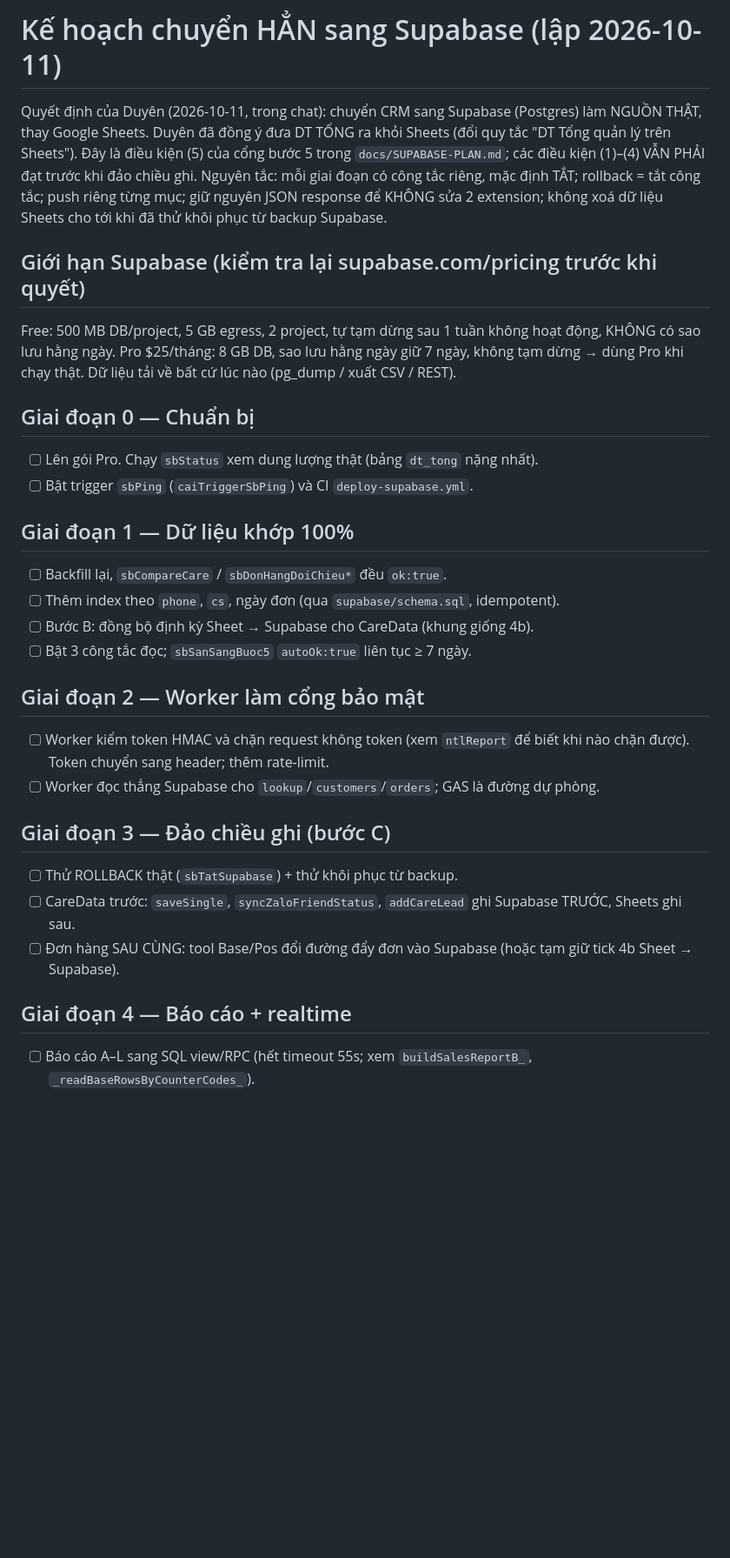
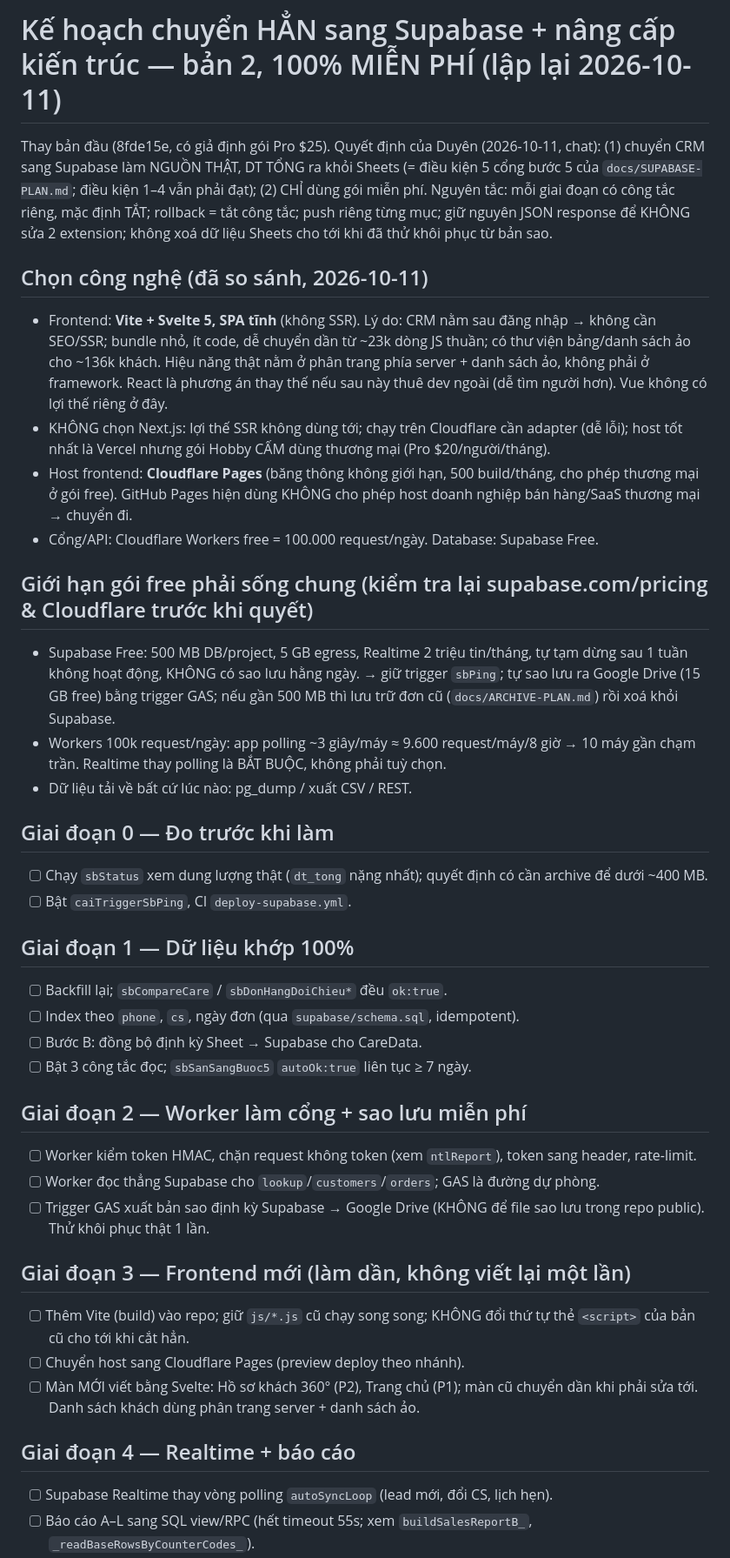
Before and after one commit to duyenhoang91tl-lab/Duyencr, a Markdown page: docs/MIGRATE-SUPABASE-FULL.md, the part around one of its changes. Shown at 87% size. Drawn GitHub-style; blank space fills up the shorter version.

Commit message:
Docs: viet lai ke hoach Supabase ban 2 — 100% mien phi + chon Vite/Svelte SPA tren Cloudflare Pages. Ly do: Duyen chi muon dung goi free; bao cao so sanh cho thay Vercel Hobby cam thuong mai, GitHub Pages khong cho host SaaS thuong mai, Workers free 100k req/ngay nen polling 3s/may se cham tran -> Realtime bat buoc; Supabase Free khong co backup -> tu xuat Drive. Viec tiep: GD0 (sbStatus).

```diff
--- a/docs/MIGRATE-SUPABASE-FULL.md
+++ b/docs/MIGRATE-SUPABASE-FULL.md
@@ -1,25 +1,35 @@
-# Kế hoạch chuyển HẲN sang Supabase (lập 2026-10-11)
+# Kế hoạch chuyển HẲN sang Supabase + nâng cấp kiến trúc — bản 2, 100% MIỄN PHÍ (lập lại 2026-10-11)
 
-Quyết định của Duyên (2026-10-11, trong chat): chuyển CRM sang Supabase (Postgres) làm NGUỒN THẬT, thay Google Sheets. Duyên đã đồng ý đưa DT TỔNG ra khỏi Sheets (đổi quy tắc "DT Tổng quản lý trên Sheets"). Đây là điều kiện (5) của cổng bước 5 trong `docs/SUPABASE-PLAN.md`; các điều kiện (1)–(4) VẪN PHẢI đạt trước khi đảo chiều ghi.
-Nguyên tắc: mỗi giai đoạn có công tắc riêng, mặc định TẮT; rollback = tắt công tắc; push riêng từng mục; giữ nguyên JSON response để KHÔNG sửa 2 extension; không xoá dữ liệu Sheets cho tới khi đã thử khôi phục từ backup Supabase.
+Thay bản đầu (8fde15e, có giả định gói Pro $25). Quyết định của Duyên (2026-10-11, chat): (1) chuyển CRM sang Supabase làm NGUỒN THẬT, DT TỔNG ra khỏi Sheets (= điều kiện 5 cổng bước 5 của `docs/SUPABASE-PLAN.md`; điều kiện 1–4 vẫn phải đạt); (2) CHỈ dùng gói miễn phí.
+Nguyên tắc: mỗi giai đoạn có công tắc riêng, mặc định TẮT; rollback = tắt công tắc; push riêng từng mục; giữ nguyên JSON response để KHÔNG sửa 2 extension; không xoá dữ liệu Sheets cho tới khi đã thử khôi phục từ bản sao.
 
-## Giới hạn Supabase (kiểm tra lại supabase.com/pricing trước khi quyết)
-Free: 500 MB DB/project, 5 GB egress, 2 project, tự tạm dừng sau 1 tuần không hoạt động, KHÔNG có sao lưu hằng ngày. Pro $25/tháng: 8 GB DB, sao lưu hằng ngày giữ 7 ngày, không tạm dừng → dùng Pro khi chạy thật. Dữ liệu tải về bất cứ lúc nào (pg_dump / xuất CSV / REST).
+## Chọn công nghệ (đã so sánh, 2026-10-11)
+- Frontend: **Vite + Svelte 5, SPA tĩnh** (không SSR). Lý do: CRM nằm sau đăng nhập → không cần SEO/SSR; bundle nhỏ, ít code, dễ chuyển dần từ ~23k dòng JS thuần; có thư viện bảng/danh sách ảo cho ~136k khách. Hiệu năng thật nằm ở phân trang phía server + danh sách ảo, không phải ở framework. React là phương án thay thế nếu sau này thuê dev ngoài (dễ tìm người hơn). Vue không có lợi thế riêng ở đây.
+- KHÔNG chọn Next.js: lợi thế SSR không dùng tới; chạy trên Cloudflare cần adapter (dễ lỗi); host tốt nhất là Vercel nhưng gói Hobby CẤM dùng thương mại (Pro $20/người/tháng).
+- Host frontend: **Cloudflare Pages** (băng thông không giới hạn, 500 build/tháng, cho phép thương mại ở gói free). GitHub Pages hiện dùng KHÔNG cho phép host doanh nghiệp bán hàng/SaaS thương mại → chuyển đi.
+- Cổng/API: Cloudflare Workers free = 100.000 request/ngày. Database: Supabase Free.
 
-## Giai đoạn 0 — Chuẩn bị
-- [ ] Lên gói Pro. Chạy `sbStatus` xem dung lượng thật (bảng `dt_tong` nặng nhất).
-- [ ] Bật trigger `sbPing` (`caiTriggerSbPing`) và CI `deploy-supabase.yml`.
+## Giới hạn gói free phải sống chung (kiểm tra lại supabase.com/pricing & Cloudflare trước khi quyết)
+- Supabase Free: 500 MB DB/project, 5 GB egress, Realtime 2 triệu tin/tháng, tự tạm dừng sau 1 tuần không hoạt động, KHÔNG có sao lưu hằng ngày. → giữ trigger `sbPing`; tự sao lưu ra Google Drive (15 GB free) bằng trigger GAS; nếu gần 500 MB thì lưu trữ đơn cũ (`docs/ARCHIVE-PLAN.md`) rồi xoá khỏi Supabase.
+- Workers 100k request/ngày: app polling ~3 giây/máy ≈ 9.600 request/máy/8 giờ → 10 máy gần chạm trần. Realtime thay polling là BẮT BUỘC, không phải tuỳ chọn.
+- Dữ liệu tải về bất cứ lúc nào: pg_dump / xuất CSV / REST.
+
+## Giai đoạn 0 — Đo trước khi làm
+- [ ] Chạy `sbStatus` xem dung lượng thật (`dt_tong` nặng nhất); quyết định có cần archive để dưới ~400 MB.
+- [ ] Bật `caiTriggerSbPing`, CI `deploy-supabase.yml`.
 ## Giai đoạn 1 — Dữ liệu khớp 100%
-- [ ] Backfill lại, `sbCompareCare` / `sbDonHangDoiChieu*` đều `ok:true`.
-- [ ] Thêm index theo `phone`, `cs`, ngày đơn (qua `supabase/schema.sql`, idempotent).
-- [ ] Bước B: đồng bộ định kỳ Sheet → Supabase cho CareData (khung giống 4b).
+- [ ] Backfill lại; `sbCompareCare` / `sbDonHangDoiChieu*` đều `ok:true`.
+- [ ] Index theo `phone`, `cs`, ngày đơn (qua `supabase/schema.sql`, idempotent).
+- [ ] Bước B: đồng bộ định kỳ Sheet → Supabase cho CareData.
 - [ ] Bật 3 công tắc đọc; `sbSanSangBuoc5` `autoOk:true` liên tục ≥ 7 ngày.
-## Giai đoạn 2 — Worker làm cổng bảo mật
-- [ ] Worker kiểm token HMAC và chặn request không token (xem `ntlReport` để biết khi nào chặn được). Token chuyển sang header; thêm rate-limit.
+## Giai đoạn 2 — Worker làm cổng + sao lưu miễn phí
+- [ ] Worker kiểm token HMAC, chặn request không token (xem `ntlReport`), token sang header, rate-limit.
 - [ ] Worker đọc thẳng Supabase cho `lookup`/`customers`/`orders`; GAS là đường dự phòng.
-## Giai đoạn 3 — Đảo chiều ghi (bước C)
-- [ ] Thử ROLLBACK thật (`sbTatSupabase`) + thử khôi phục từ backup.
-- [ ] CareData trước: `saveSingle`, `syncZaloFriendStatus`, `addCareLead` ghi Supabase TRƯỚC, Sheets ghi sau.
-- [ ] Đơn hàng SAU CÙNG: tool Base/Pos đổi đường đẩy đơn vào Supabase (hoặc tạm giữ tick 4b Sheet → Supabase).
-## Giai đoạn 4 — Báo cáo + realtime
+- [ ] Trigger GAS xuất bản sao định kỳ Supabase → Google Drive (KHÔNG để file sao lưu trong repo public). Thử khôi phục thật 1 lần.
+## Giai đoạn 3 — Frontend mới (làm dần, không viết lại một lần)
+- [ ] Thêm Vite (build) vào repo; giữ `js/*.js` cũ chạy song song; KHÔNG đổi thứ tự thẻ `<script>` của bản cũ cho tới khi cắt hẳn.
+- [ ] Chuyển host sang Cloudflare Pages (preview deploy theo nhánh).
+- [ ] Màn MỚI viết bằng Svelte: Hồ sơ khách 360° (P2), Trang chủ (P1); màn cũ chuyển dần khi phải sửa tới. Danh sách khách dùng phân trang server + danh sách ảo.
+## Giai đoạn 4 — Realtime + báo cáo
+- [ ] Supabase Realtime thay vòng polling `autoSyncLoop` (lead mới, đổi CS, lịch hẹn).
 - [ ] Báo cáo A–L sang SQL view/RPC (hết timeout 55s; xem `buildSalesReportB_`, `_readBaseRowsByCounterCodes_`).
```
Also changed, not shown: other parts of docs/MIGRATE-SUPABASE-FULL.md (+6 -5 lines).
